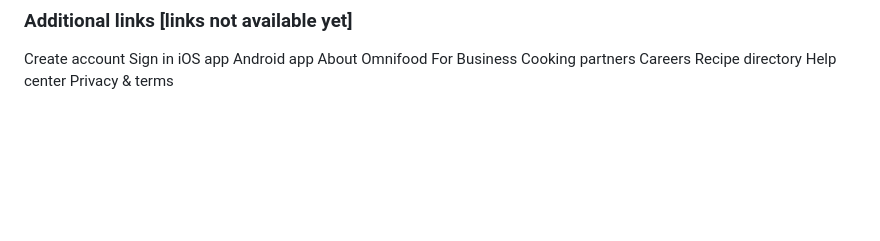
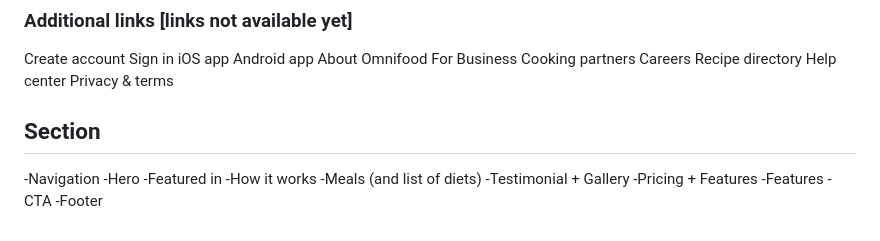
Before and after one commit to arunav999/OMNI_FOOD-Project, a Markdown page: content/content.md, the part around the change. Rendered like a GitHub page; blank space fills up the shorter version.

Commit message:
Modified content.md
Planned how the website should be designed in which order is best looking for the website.

```diff
--- a/content/content.md
+++ b/content/content.md
@@ -126,3 +126,19 @@ Careers
 Recipe directory
 Help center
 Privacy & terms
+
+
+######
+
+## Section
+
+-Navigation
+-Hero
+-Featured in
+-How it works
+-Meals (and list of diets)
+-Testimonial + Gallery
+-Pricing + Features
+-Features
+-CTA
+-Footer
```
